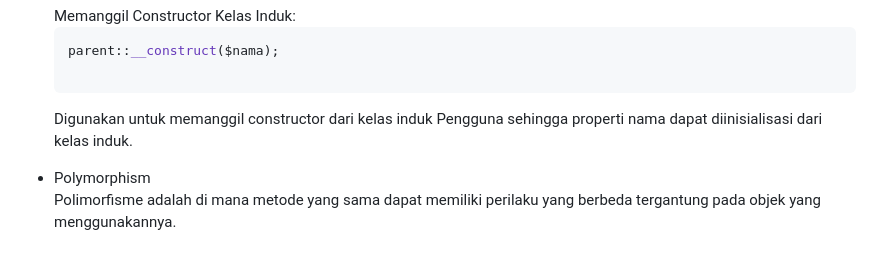
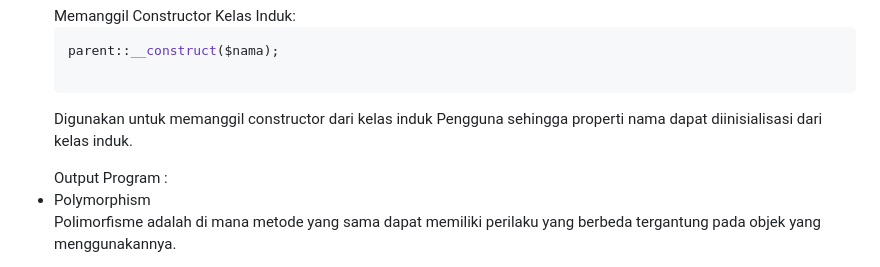
Before and after one commit to shelalaa20/praktikum-web2, a Markdown page: jobsheet1/README.md, the part around one of its changes. Rendered like a GitHub page.

````diff
--- a/jobsheet1/README.md
+++ b/jobsheet1/README.md
@@ -121,6 +122,8 @@ parent::__construct($nama);
 
 ```
 <p>Digunakan untuk memanggil constructor dari kelas induk Pengguna sehingga properti nama dapat diinisialisasi dari kelas induk.</p>
+Output Program :
+
 <li>Polymorphism</li>
 <p>Polimorfisme adalah di mana metode yang sama dapat memiliki perilaku yang berbeda tergantung pada objek yang menggunakannya.</p>
 Dalam contoh ini, metode aksesFitur() di kelas Pengguna di-override di kelas Dosen dan Mahasiswa, yang menunjukkan konsep polimorfisme.
````
Also changed, not shown: other parts of jobsheet1/README.md (+1 -0 lines).
